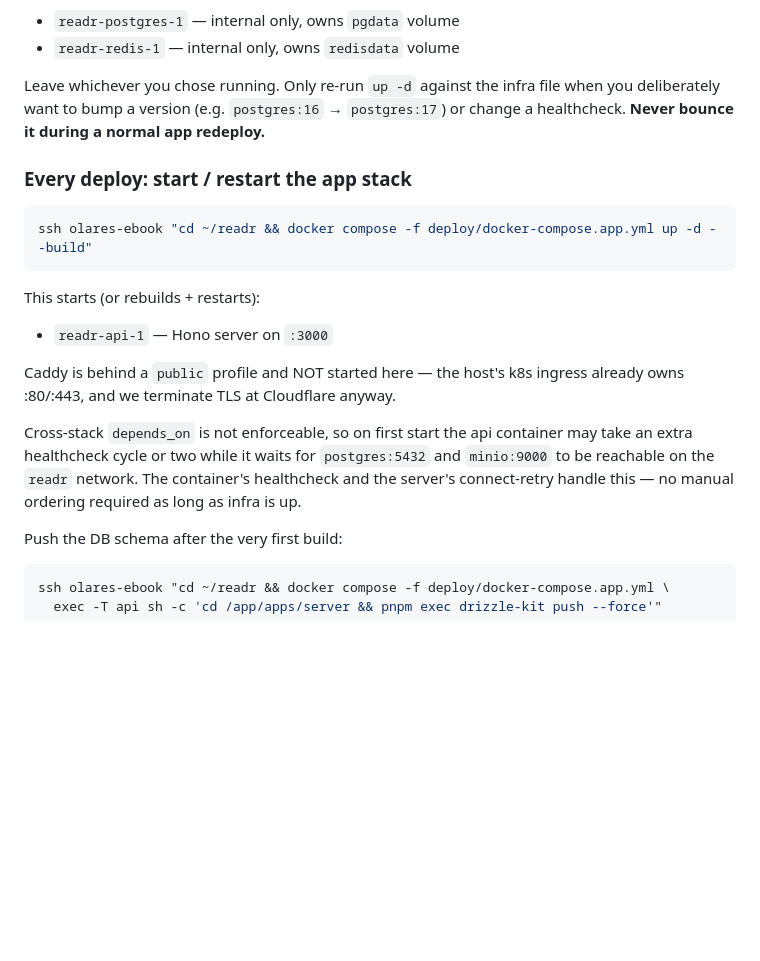
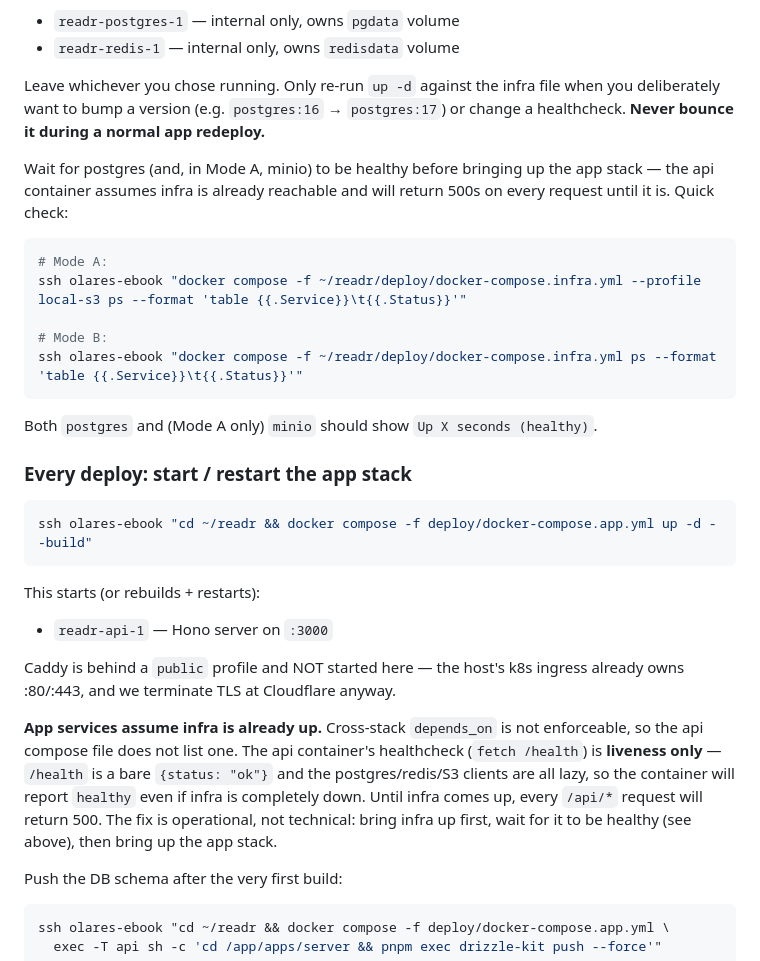
Before and after one commit to hunterchen7/readr, a Markdown page: deploy/OLARES.md, the part around the change. Rendered like a GitHub page; blank space fills up the shorter version.

Commit message:
docs(deploy): clarify that api healthcheck is liveness-only
The original PR body, OLARES.md, and the commit message on 20267ab
all claimed the api healthcheck plus the server's "connect-retry"
compensated for the removed cross-stack depends_on. This is false:

- /health in apps/server/src/index.ts is a bare {status:"ok"} with
  no DB/Redis/S3 ping
- postgres-js, ioredis, and S3Client all connect lazily on first
  request, not at boot

So the api container reports healthy even on a cold infra stack and
every /api/* call returns 500 until infra is up. Retract the claim
in OLARES.md, document the actual behavior (liveness-only), and give
operators an explicit "wait for infra to be healthy" sequence using
docker compose ps --format. The compose file healthcheck block
already has a matching comment from the env-interpolation fix commit.

The PR body update clarifying this lives in a follow-up gh pr edit
since published commit messages can't be rewritten.

Co-Authored-By: Claude Opus 4.6 (1M context) <noreply@anthropic.com>

````diff
--- a/deploy/OLARES.md
+++ b/deploy/OLARES.md
@@ -251,6 +251,21 @@ infra file when you deliberately want to bump a version (e.g.
 `postgres:16` → `postgres:17`) or change a healthcheck. **Never
 bounce it during a normal app redeploy.**
 
+Wait for postgres (and, in Mode A, minio) to be healthy before
+bringing up the app stack — the api container assumes infra is
+already reachable and will return 500s on every request until it is.
+Quick check:
+
+```bash
+# Mode A:
+ssh olares-ebook "docker compose -f ~/readr/deploy/docker-compose.infra.yml --profile local-s3 ps --format 'table {{.Service}}\t{{.Status}}'"
+
+# Mode B:
+ssh olares-ebook "docker compose -f ~/readr/deploy/docker-compose.infra.yml ps --format 'table {{.Service}}\t{{.Status}}'"
+```
+
+Both `postgres` and (Mode A only) `minio` should show `Up X seconds (healthy)`.
+
 ### Every deploy: start / restart the app stack
 
 ```bash
@@ -264,11 +279,15 @@ This starts (or rebuilds + restarts):
 Caddy is behind a `public` profile and NOT started here — the host's k8s
 ingress already owns :80/:443, and we terminate TLS at Cloudflare anyway.
 
-Cross-stack `depends_on` is not enforceable, so on first start the api
-container may take an extra healthcheck cycle or two while it waits
-for `postgres:5432` and `minio:9000` to be reachable on the `readr`
-network. The container's healthcheck and the server's connect-retry
-handle this — no manual ordering required as long as infra is up.
+**App services assume infra is already up.** Cross-stack `depends_on`
+is not enforceable, so the api compose file does not list one. The
+api container's healthcheck (`fetch /health`) is **liveness only** —
+`/health` is a bare `{status: "ok"}` and the postgres/redis/S3
+clients are all lazy, so the container will report `healthy` even if
+infra is completely down. Until infra comes up, every `/api/*` request
+will return 500. The fix is operational, not technical: bring infra
+up first, wait for it to be healthy (see above), then bring up the
+app stack.
 
 Push the DB schema after the very first build:
 
````
